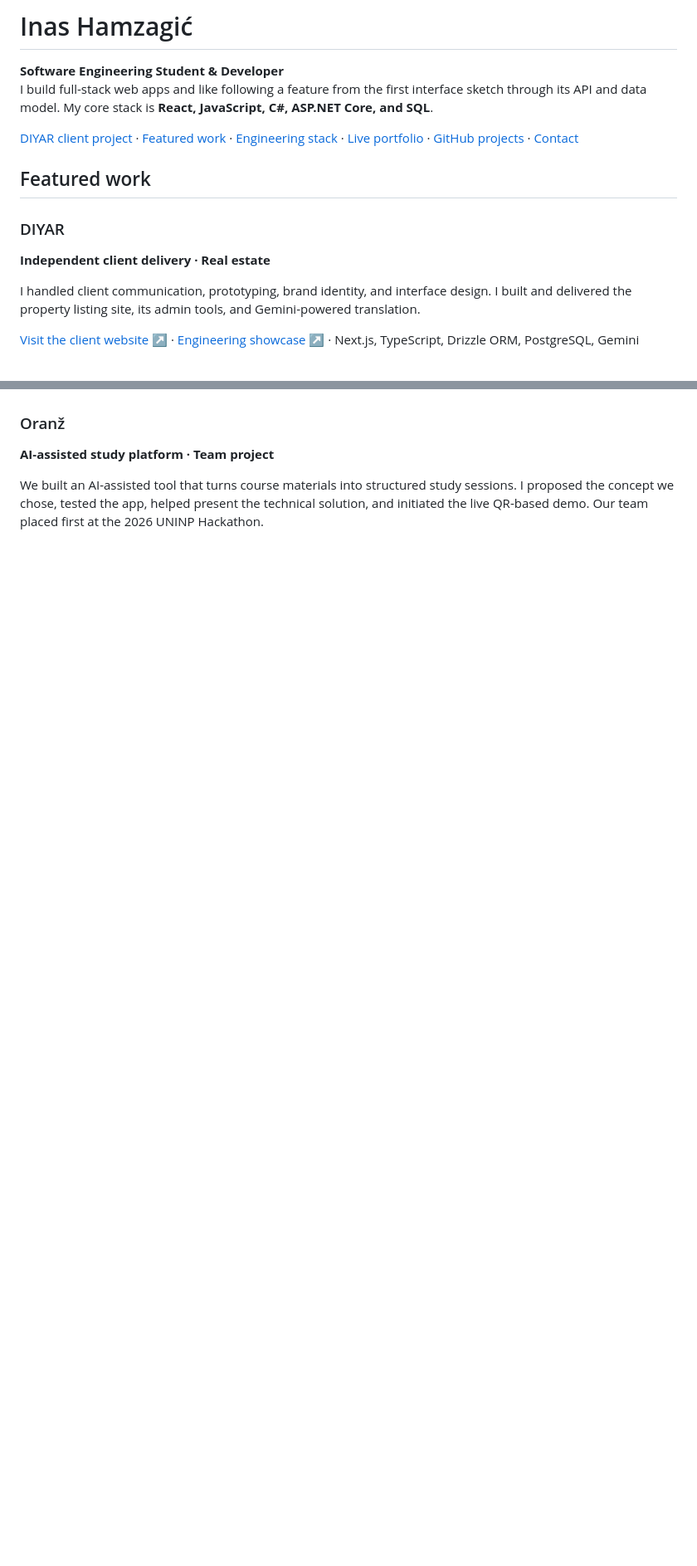
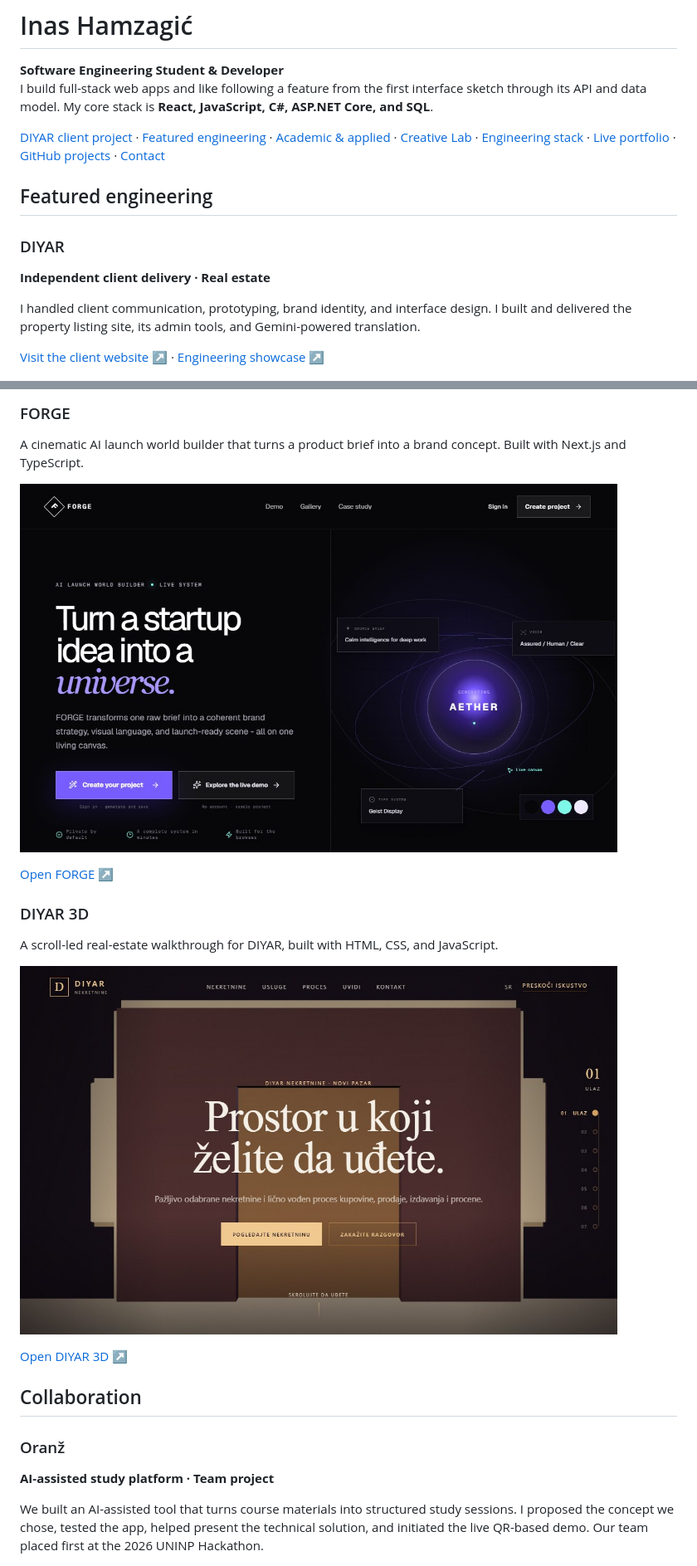
Before and after one commit to INDZO/INDZO, a Markdown page: README.md, 2 parts joined by grey strips. Shown at 83% size. Rendered like a GitHub page; pictures changed too: assets/diyar-3d-preview.jpg (added), assets/forge-preview.jpg (added); blank space fills up the shorter version.

Commit message:
Curate engineering projects and connect verified demos

```diff
--- a/README.md
+++ b/README.md
@@ -12,9 +12,9 @@
 **Software Engineering Student & Developer**
 I build full-stack web apps and like following a feature from the first interface sketch through its API and data model. My core stack is **React, JavaScript, C#, ASP.NET Core, and SQL**.
 
-[DIYAR client project](#diyar) · [Featured work](#featured-work) · [Engineering stack](#engineering-stack) · [Live portfolio](https://hamzagicinas.vercel.app/) · [GitHub projects](https://github.com/INDZO?tab=repositories) · [Contact](#contact)
+[DIYAR client project](#diyar) · [Featured engineering](#featured-engineering) · [Academic & applied](#academic--applied-projects) · [Creative Lab](#creative-lab) · [Engineering stack](#engineering-stack) · [Live portfolio](https://hamzagicinas.vercel.app/) · [GitHub projects](https://github.com/INDZO?tab=repositories) · [Contact](#contact)
 
-## Featured work
+## Featured engineering
 
 ### DIYAR
 
@@ -22,7 +22,7 @@ I build full-stack web apps and like following a feature from the first interfac
 
 I handled client communication, prototyping, brand identity, and interface design. I built and delivered the property listing site, its admin tools, and Gemini-powered translation.
 
-[Visit the client website ↗](https://diyar.rs/) · [Engineering showcase ↗](https://github.com/INDZO/DIYAR-Showcase) · Next.js, TypeScript, Drizzle ORM, PostgreSQL, Gemini
+[Visit the client website ↗](https://diyar.rs/) · [Engineering showcase ↗](https://github.com/INDZO/DIYAR-Showcase)
 
 <picture>
   <source media="(max-width: 560px)" srcset="assets/diyar-mobile.jpg">
@@ -59,3 +110,20 @@ Next.js, React, TypeScript, Zustand, Framer Motion
+### FORGE
+
+A cinematic AI launch world builder that turns a product brief into a brand concept. Built with Next.js and TypeScript.
+
+<a href="https://forge-world-builder.vercel.app/"><img src="assets/forge-preview.jpg" width="720" alt="FORGE landing page introducing its AI launch world builder."></a>
+
+[Open FORGE ↗](https://forge-world-builder.vercel.app/)
+
+### DIYAR 3D
+
+A scroll-led real-estate walkthrough for DIYAR, built with HTML, CSS, and JavaScript.
+
+<a href="https://3d-model-walktrough.vercel.app/"><img src="assets/diyar-3d-preview.jpg" width="720" alt="DIYAR 3D walkthrough showing the entry view and chapter navigation."></a>
+
+[Open DIYAR 3D ↗](https://3d-model-walktrough.vercel.app/)
+
+## Collaboration
 
 ### Oranž
 
```
Also changed, not shown: other parts of README.md (+56 -41 lines), assets/servispro-booking.jpg (added).
